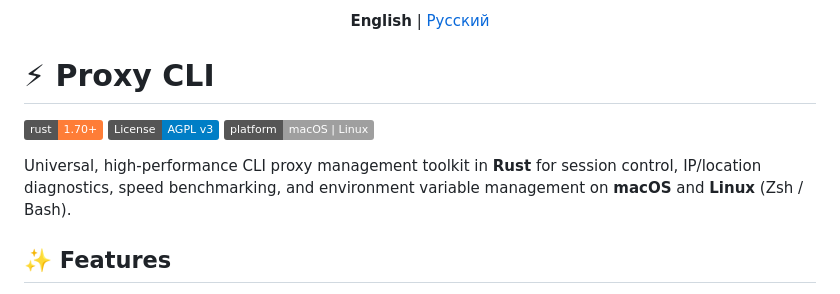
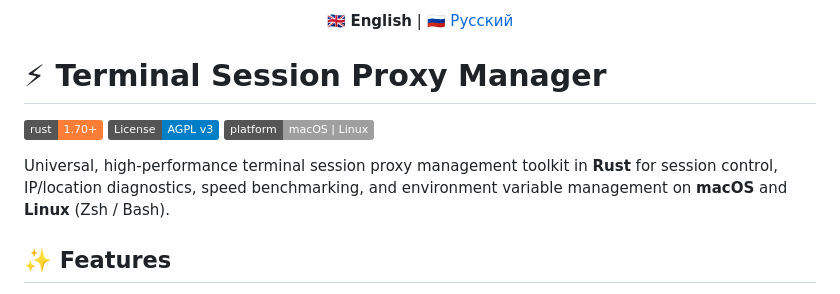
Before and after one commit to LebedevKondakovSergeyVach/Terminal-Session-Proxy-Manager, a Markdown page: README.md, the part around the change. Drawn GitHub-style; badges without logos.

```diff
--- a/README.md
+++ b/README.md
@@ -1,14 +1,14 @@
 <p align="center">
-  <b>English</b> | <a href="README.ru.md">Русский</a>
+  🇬🇧 <b>English</b> | 🇷🇺 <a href="README.ru.md">Русский</a>
 </p>
 
-# ⚡ Proxy CLI
+# ⚡ Terminal Session Proxy Manager
 
 [![Rust](https://img.shields.io/badge/rust-1.70%2B-orange.svg)](https://www.rust-lang.org)
 [![License: AGPL v3](https://img.shields.io/badge/License-AGPL_v3-blue.svg)](LICENSE)
 [![Platform](https://img.shields.io/badge/platform-macOS%20%7C%20Linux-lightgrey.svg)](README.md)
 
-Universal, high-performance CLI proxy management toolkit in **Rust** for session control, IP/location diagnostics, speed benchmarking, and environment variable management on **macOS** and **Linux** (Zsh / Bash).
+Universal, high-performance terminal session proxy management toolkit in **Rust** for session control, IP/location diagnostics, speed benchmarking, and environment variable management on **macOS** and **Linux** (Zsh / Bash).
 
 ## ✨ Features
 
```
Also changed, not shown: README.ru.md (+3 -3 lines).
